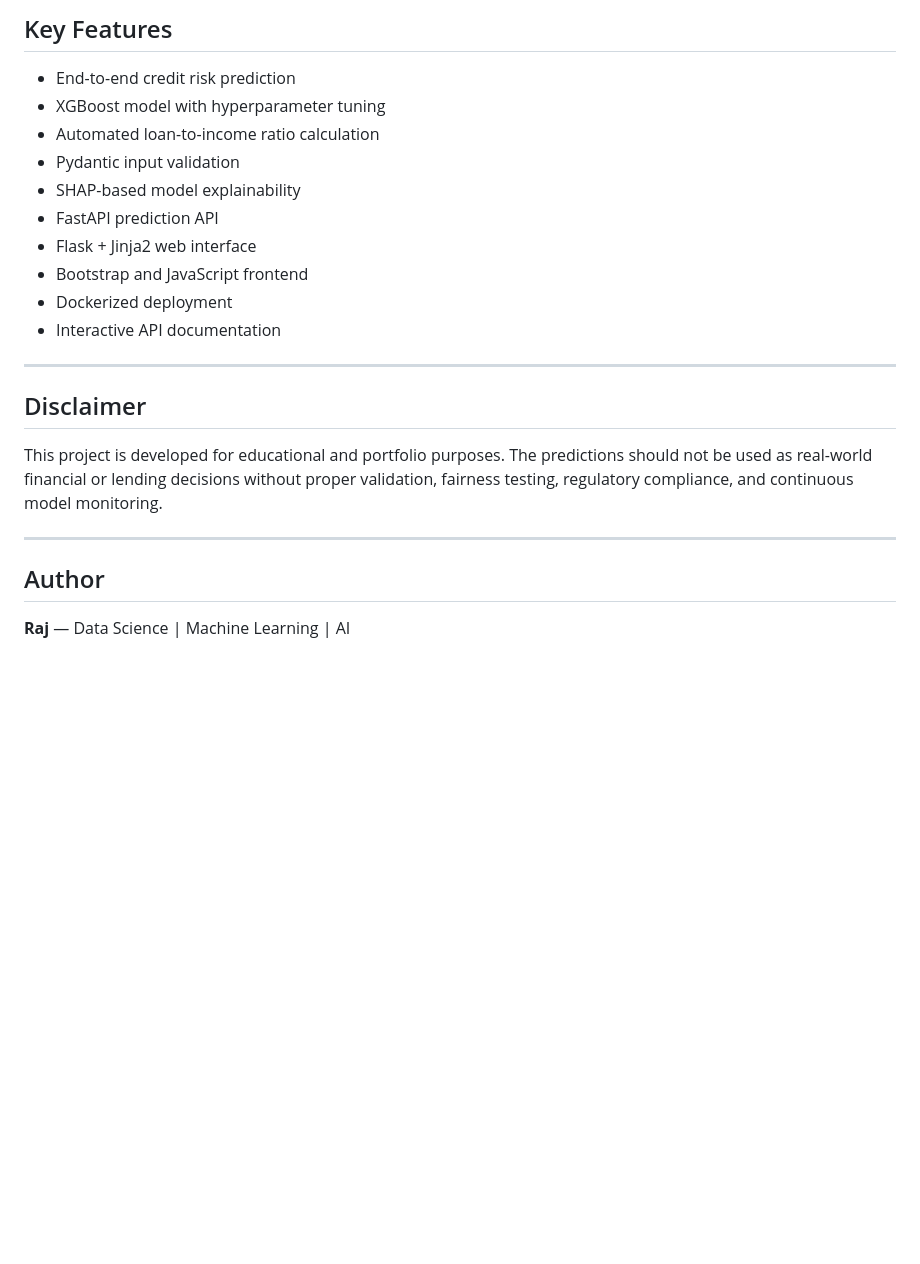
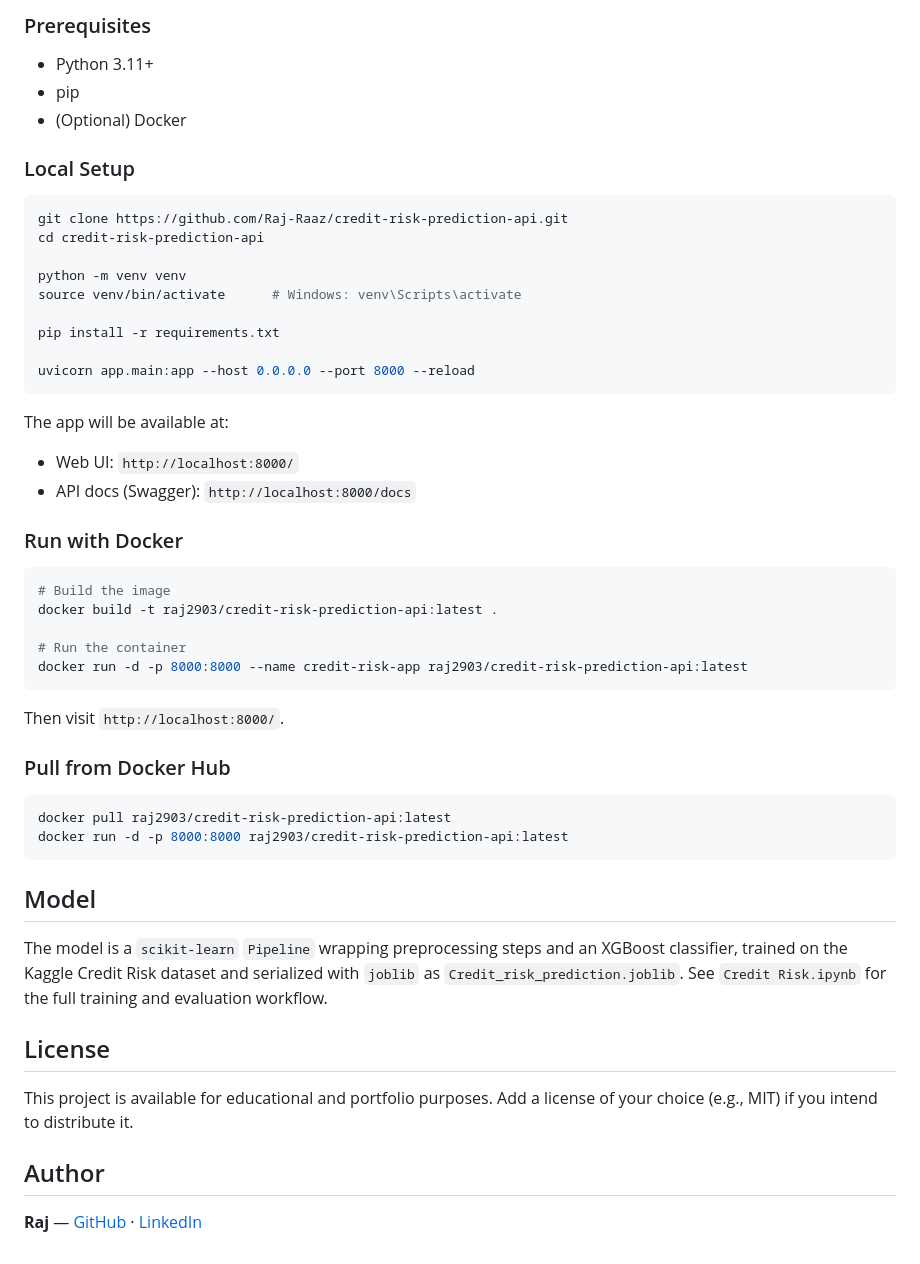
Before and after one commit to Raj-Raaz/credit-risk-prediction-api, a Markdown page: Readme.md, the part around one of its changes. Drawn GitHub-style; blank space fills up the shorter version.

````diff
--- a/Readme.md
+++ b/Readme.md
@@ -169,25 +100,54 @@ Example response:
 
-## Key Features
+### Prerequisites
+- Python 3.11+
+- pip
+- (Optional) Docker
 
-* End-to-end credit risk prediction
-* XGBoost model with hyperparameter tuning
-* Automated loan-to-income ratio calculation
-* Pydantic input validation
-* SHAP-based model explainability
-* FastAPI prediction API
-* Flask + Jinja2 web interface
-* Bootstrap and JavaScript frontend
-* Dockerized deployment
-* Interactive API documentation
+### Local Setup
 
----
+```bash
+git clone https://github.com/Raj-Raaz/credit-risk-prediction-api.git
+cd credit-risk-prediction-api
 
-## Disclaimer
+python -m venv venv
+source venv/bin/activate      # Windows: venv\Scripts\activate
 
-This project is developed for educational and portfolio purposes. The predictions should not be used as real-world financial or lending decisions without proper validation, fairness testing, regulatory compliance, and continuous model monitoring.
+pip install -r requirements.txt
 
----
+uvicorn app.main:app --host 0.0.0.0 --port 8000 --reload
+```
+
+The app will be available at:
+- Web UI: `http://localhost:8000/`
+- API docs (Swagger): `http://localhost:8000/docs`
+
+### Run with Docker
+
+```bash
+# Build the image
+docker build -t raj2903/credit-risk-prediction-api:latest .
+
+# Run the container
+docker run -d -p 8000:8000 --name credit-risk-app raj2903/credit-risk-prediction-api:latest
+```
+
+Then visit `http://localhost:8000/`.
+
+### Pull from Docker Hub
+
+```bash
+docker pull raj2903/credit-risk-prediction-api:latest
+docker run -d -p 8000:8000 raj2903/credit-risk-prediction-api:latest
+```
+
+## Model
+
+The model is a `scikit-learn` `Pipeline` wrapping preprocessing steps and an XGBoost classifier, trained on the Kaggle Credit Risk dataset and serialized with `joblib` as `Credit_risk_prediction.joblib`. See `Credit Risk.ipynb` for the full training and evaluation workflow.
+
+## License
+
+This project is available for educational and portfolio purposes. Add a license of your choice (e.g., MIT) if you intend to distribute it.
 
 ## Author
 
-**Raj** — Data Science | Machine Learning | AI
+**Raj** — [GitHub](https://github.com/Raj-Raaz) · [LinkedIn](https://www.linkedin.com/in/iitmraj)
````
Also changed, not shown: other parts of Readme.md (+67 -136 lines).
